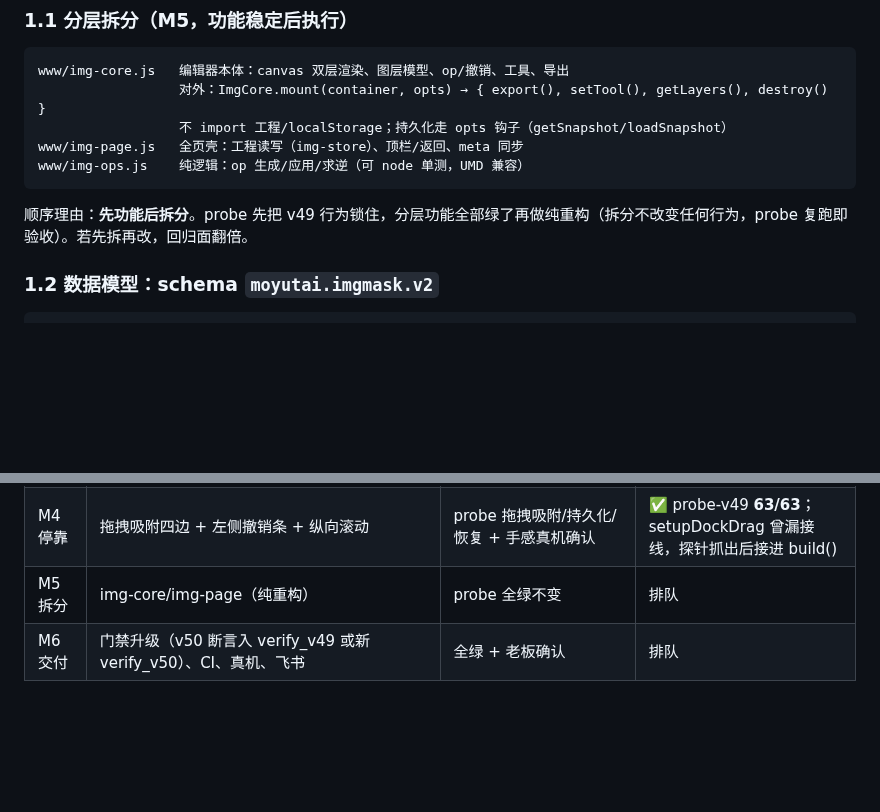
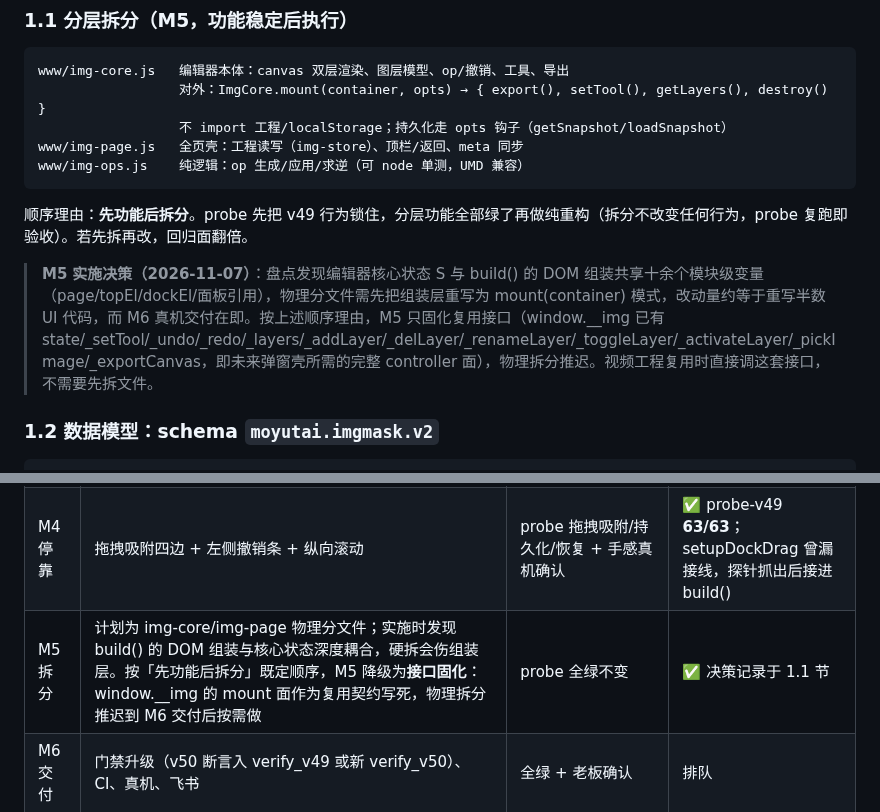
Before and after one commit to SinigLi/supersplat-apk, a Markdown page: docs/IMAGE-LAYERS.md, 2 parts joined by grey strips. GitHub-like rendering; blank space fills up the shorter version.

Commit message:
docs(v50/M5): descope physical split to interface solidification
Inventory shows the editor core state and build() DOM assembly share a
dozen module-level variables; physically splitting img-core/img-page
means rewriting the assembly layer as mount(container), which is half
a UI rewrite right before the M6 device delivery. The reuse contract
the boss asked for (dialog reuse from the video project) is already
the window.__img controller surface - state/_setTool/_undo/_redo/
_layers/_addLayer/_delLayer/_renameLayer/_toggleLayer/_activateLayer/
_pickImage/_exportCanvas - so the split buys file placement, not
capability. Deferred per the documented feature-first ordering.

````diff
--- a/docs/IMAGE-LAYERS.md
+++ b/docs/IMAGE-LAYERS.md
@@ -29,6 +29,8 @@ www/img-ops.js    纯逻辑：op 生成/应用/求逆（可 node 单测，UMD
 ```
 
 顺序理由：**先功能后拆分**。probe 先把 v49 行为锁住，分层功能全部绿了再做纯重构（拆分不改变任何行为，probe 复跑即验收）。若先拆再改，回归面翻倍。
+
+> **M5 实施决策（2026-11-07）**：盘点发现编辑器核心状态 S 与 build() 的 DOM 组装共享十余个模块级变量（page/topEl/dockEl/面板引用），物理分文件需先把组装层重写为 mount(container) 模式，改动量约等于重写半数 UI 代码，而 M6 真机交付在即。按上述顺序理由，M5 只固化复用接口（window.__img 已有 state/_setTool/_undo/_redo/_layers/_addLayer/_delLayer/_renameLayer/_toggleLayer/_activateLayer/_pickImage/_exportCanvas，即未来弹窗壳所需的完整 controller 面），物理拆分推迟。视频工程复用时直接调这套接口，不需要先拆文件。
 
 ### 1.2 数据模型：schema `moyutai.imgmask.v2`
 
@@ -108,7 +110,7 @@ v49 的撤销是「strokes 数组 pop/push」，分层后操作类型变多（
 | M2 换图 | 顶栏「🔄 换图」（有图才显示）+ 确认弹窗：确定=保留笔画 / 取消=放弃；清空走既有 🗑（可撤销） | probe 驱动真实 pickImage：有笔画必弹确认、取消不落盘、meta 不变 | ✅ probe-v49 **49/49** |
 | M3 导出模式 | 分享弹窗 + zip 分层导出（fflate level0 + 分块 base64）+ shareFile(mime=application/zip) | probe 捕获 shareFile 解 zip：5 文件齐全、隐藏层二次导出验证不出现 | ✅ probe-v49 **58/58** |
 | M4 停靠 | 拖拽吸附四边 + 左侧撤销条 + 纵向滚动 | probe 拖拽吸附/持久化/恢复 + 手感真机确认 | ✅ probe-v49 **63/63**；setupDockDrag 曾漏接线，探针抓出后接进 build() |
-| M5 拆分 | img-core/img-page（纯重构） | probe 全绿不变 | 排队 |
+| M5 拆分 | 计划为 img-core/img-page 物理分文件；实施时发现 build() 的 DOM 组装与核心状态深度耦合，硬拆会伤组装层。按「先功能后拆分」既定顺序，M5 降级为**接口固化**：window.__img 的 mount 面作为复用契约写死，物理拆分推迟到 M6 交付后按需做 | probe 全绿不变 | ✅ 决策记录于 1.1 节 |
 | M6 交付 | 门禁升级（v50 断言入 verify_v49 或新 verify_v50）、CI、真机、飞书 | 全绿 + 老板确认 | 排队 |
 
 ### M3 实施记录（2026-11-07）
````
